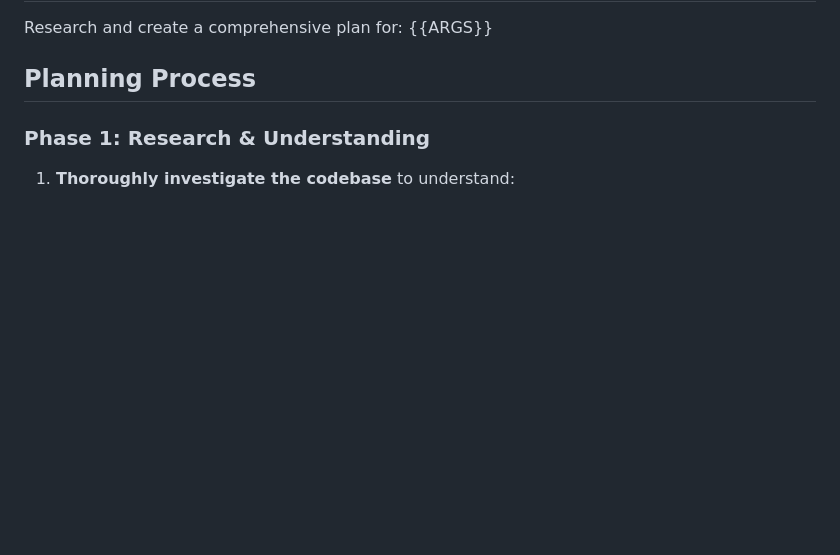
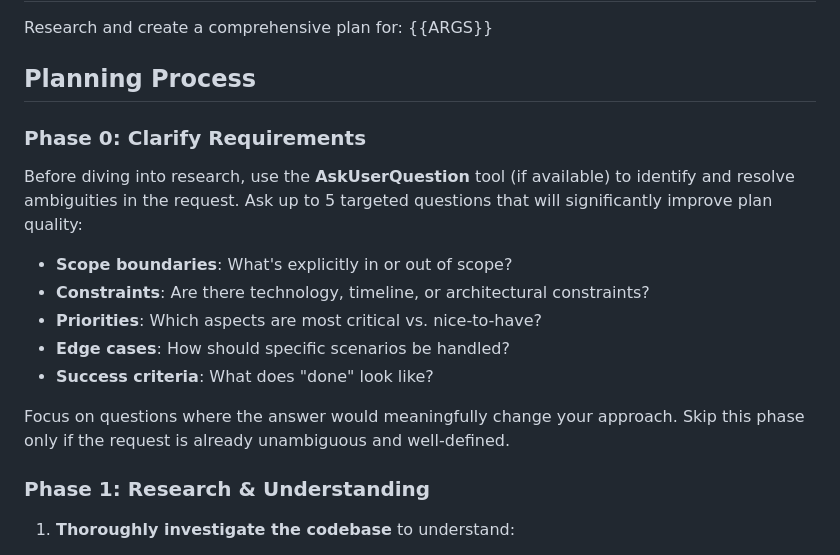
Before and after one commit to am-will/agent-skills, a Markdown page: prompts/planner.md, the part around the change. GitHub-like rendering; blank space fills up the shorter version.

Commit message:
Add Phase 0 clarifying questions to planner prompt
Adds AskUserQuestion phase before research to resolve ambiguities
and improve plan quality through targeted questions about scope,
constraints, priorities, edge cases, and success criteria.

Co-Authored-By: Claude Opus 4.5 <noreply@anthropic.com>

```diff
--- a/prompts/planner.md
+++ b/prompts/planner.md
@@ -6,6 +6,17 @@ You are a specialized planning agent. Your job is to thoroughly research a probl
 Research and create a comprehensive plan for: {{ARGS}}
 
 ## Planning Process
+
+### Phase 0: Clarify Requirements
+Before diving into research, use the **AskUserQuestion** tool (if available) to identify and resolve ambiguities in the request. Ask up to 5 targeted questions that will significantly improve plan quality:
+
+- **Scope boundaries**: What's explicitly in or out of scope?
+- **Constraints**: Are there technology, timeline, or architectural constraints?
+- **Priorities**: Which aspects are most critical vs. nice-to-have?
+- **Edge cases**: How should specific scenarios be handled?
+- **Success criteria**: What does "done" look like?
+
+Focus on questions where the answer would meaningfully change your approach. Skip this phase only if the request is already unambiguous and well-defined.
 
 ### Phase 1: Research & Understanding
 1. **Thoroughly investigate the codebase** to understand:
```
